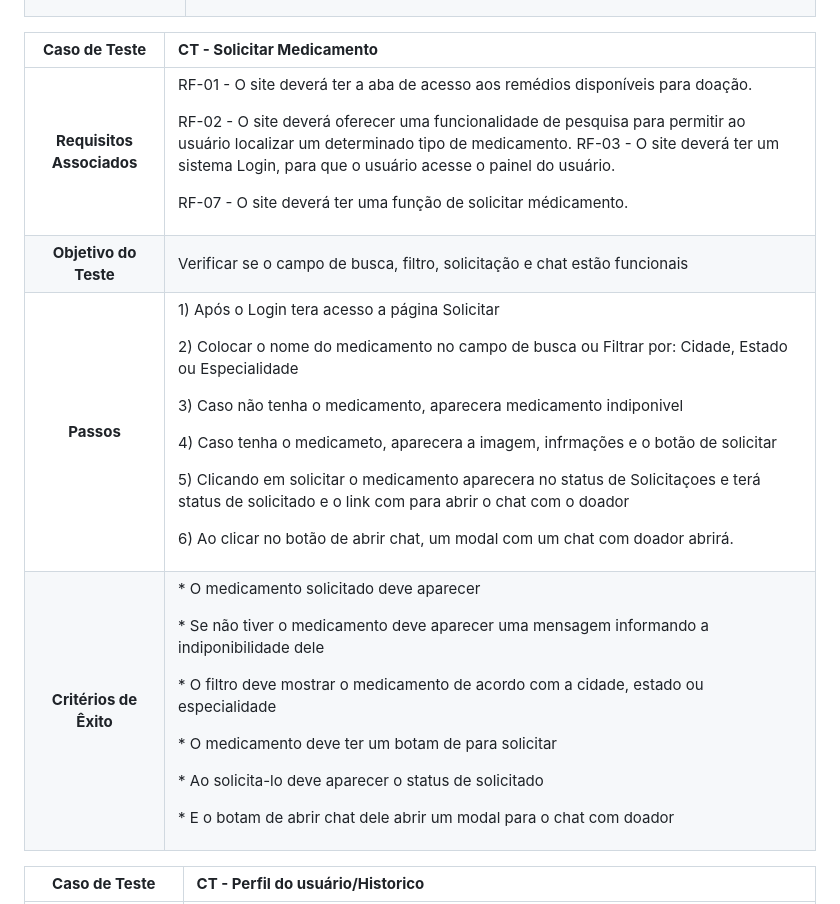
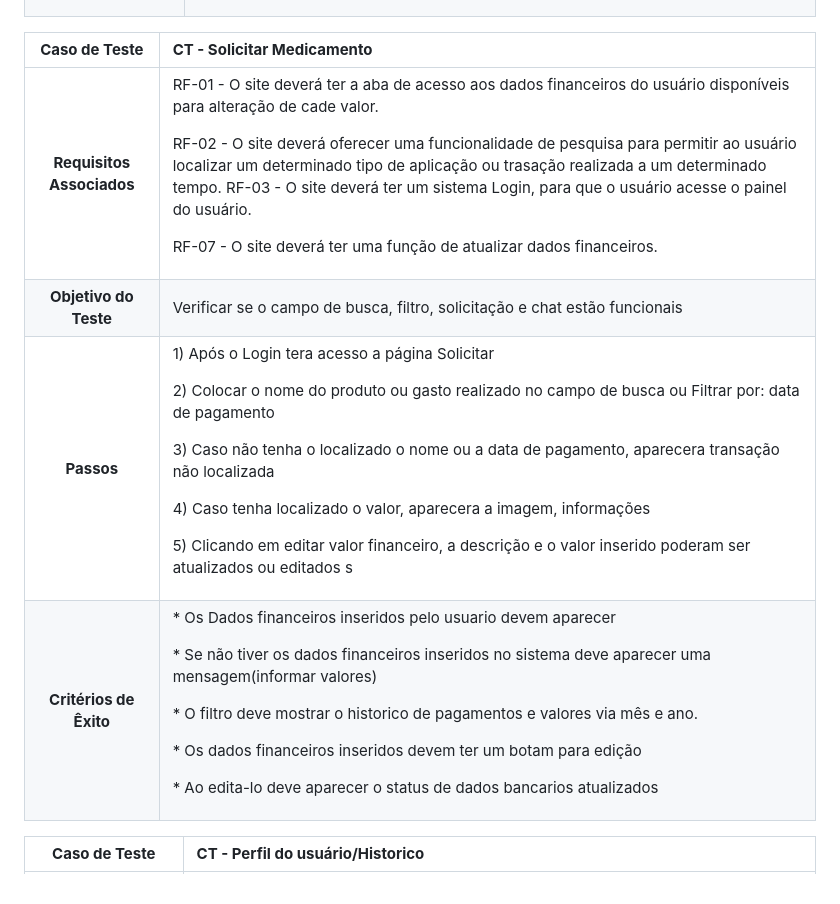
Before and after one commit to anthonygaab13/Site-Skate, a Markdown page: README.md, the part around the change printed below. Drawn GitHub-style.

```diff
--- a/README.md
+++ b/README.md
@@ -12,10 +12,10 @@ Abaixo segue os casos de teste.
 
 |**Caso de Teste**|**CT -  Solicitar Medicamento**|
 | :-: | :- |
-|**Requisitos Associados**|<p>RF-01 - O site deverá ter a aba de acesso aos remédios disponíveis para doação. </p><p>RF-02 - O site deverá oferecer uma funcionalidade de pesquisa para permitir ao usuário localizar um determinado tipo de medicamento. RF-03 - O site deverá ter um sistema Login, para que o usuário acesse o painel do usuário.</p><p>RF-07 - O site deverá ter uma função de solicitar médicamento.</p>|
+|**Requisitos Associados**|<p>RF-01 - O site deverá ter a aba de acesso aos dados financeiros do usuário disponíveis para alteração de cade valor. </p><p>RF-02 - O site deverá oferecer uma funcionalidade de pesquisa para permitir ao usuário localizar um determinado tipo de aplicação ou trasação realizada a um determinado tempo. RF-03 - O site deverá ter um sistema Login, para que o usuário acesse o painel do usuário.</p><p>RF-07 - O site deverá ter uma função de atualizar dados financeiros.</p>|
 |**Objetivo do Teste**|Verificar se o campo de busca, filtro, solicitação e chat estão funcionais|
-|**Passos**|<p>1) Após o Login tera acesso a página Solicitar </p><p>2) Colocar o nome do medicamento no campo de busca ou Filtrar por: Cidade, Estado ou Especialidade</p><p>3) Caso não tenha o medicamento, aparecera medicamento indiponivel</p><p>4) Caso tenha o medicameto, aparecera a imagem, infrmações e o botão de solicitar</p><p>5) Clicando em solicitar o medicamento aparecera no status de Solicitaçoes e terá status de solicitado e o link com para abrir o chat com o doador</p><p>6) Ao clicar no botão de abrir chat, um modal com um chat com doador abrirá\.</p>|
-|**Critérios de Êxito**|<p>* O medicamento solicitado deve aparecer</p><p>* Se não tiver o medicamento deve aparecer uma mensagem informando a indiponibilidade dele </p><p>* O filtro deve mostrar o medicamento de acordo com a cidade, estado ou especialidade</p><p>* O medicamento deve ter um botam de para solicitar</p><p>* Ao solicita-lo deve aparecer o status de solicitado</p><p>* E o botam de abrir chat dele abrir um modal para o chat com doador</p>|
+|**Passos**|<p>1) Após o Login tera acesso a página Solicitar </p><p>2) Colocar o nome do produto ou gasto realizado no campo de busca ou Filtrar por: data de pagamento</p><p>3) Caso não tenha o localizado o nome ou a data de pagamento, aparecera transação não localizada</p><p>4) Caso tenha localizado o valor, aparecera a imagem, informações</p><p>5) Clicando em editar valor financeiro, a descrição e o valor inserido poderam ser atualizados ou editados s </p>
+|**Critérios de Êxito**|<p>* Os Dados financeiros inseridos pelo usuario devem aparecer</p><p>* Se não tiver os dados financeiros inseridos no sistema deve aparecer uma mensagem(informar valores) </p><p>* O filtro deve mostrar o historico de pagamentos e valores via mês e ano. </p><p>* Os dados financeiros inseridos devem ter um botam para edição</p><p>* Ao edita-lo deve aparecer o status de dados bancarios atualizados</p>
 
 
 
```
Also changed, not shown: other parts of README.md (+1 -1 lines).
